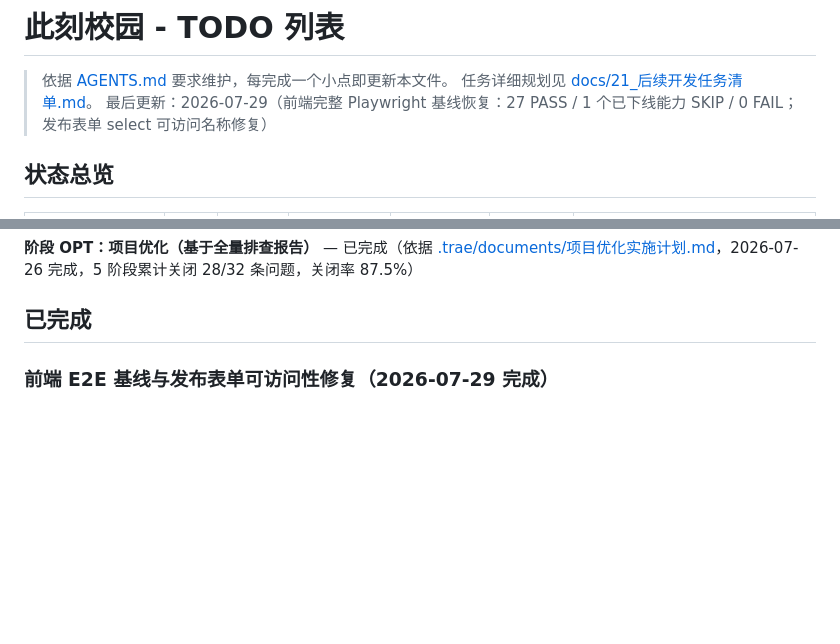
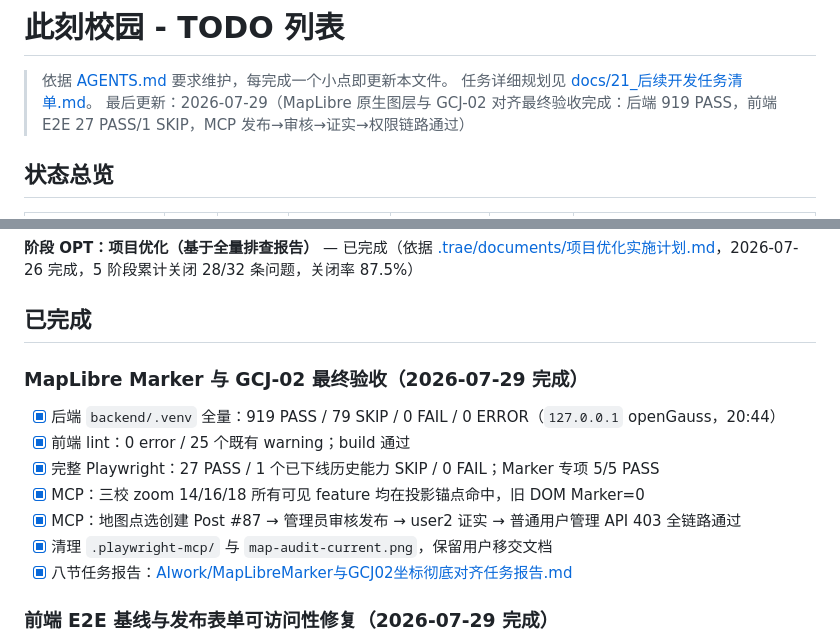
Before and after one commit to ChadBi/moment-campus-opengauss, a Markdown page: TODO.md, 2 parts joined by grey strips. Drawn GitHub-style; blank space fills up the shorter version.

```diff
--- a/TODO.md
+++ b/TODO.md
@@ -2,7 +2,7 @@
 
 > 依据 [AGENTS.md](AGENTS.md) 要求维护，每完成一个小点即更新本文件。
 > 任务详细规划见 [docs/21_后续开发任务清单.md](docs/21_后续开发任务清单.md)。
-> 最后更新：2026-07-29（前端完整 Playwright 基线恢复：27 PASS / 1 个已下线能力 SKIP / 0 FAIL；发布表单 select 可访问名称修复）
+> 最后更新：2026-07-29（MapLibre 原生图层与 GCJ-02 对齐最终验收完成：后端 919 PASS，前端 E2E 27 PASS/1 SKIP，MCP 发布→审核→证实→权限链路通过）
 
 ## 状态总览
 
@@ -39,6 +39,16 @@
 **阶段 OPT：项目优化（基于全量排查报告）** — 已完成（依据 [.trae/documents/项目优化实施计划.md](.trae/documents/项目优化实施计划.md)，2026-07-26 完成，5 阶段累计关闭 28/32 条问题，关闭率 87.5%）
 
 ## 已完成
+
+### MapLibre Marker 与 GCJ-02 最终验收（2026-07-29 完成）
+
+- [x] 后端 `backend/.venv` 全量：919 PASS / 79 SKIP / 0 FAIL / 0 ERROR（`127.0.0.1` openGauss，20:44）
+- [x] 前端 lint：0 error / 25 个既有 warning；build 通过
+- [x] 完整 Playwright：27 PASS / 1 个已下线历史能力 SKIP / 0 FAIL；Marker 专项 5/5 PASS
+- [x] MCP：三校 zoom 14/16/18 所有可见 feature 均在投影锚点命中，旧 DOM Marker=0
+- [x] MCP：地图点选创建 Post #87 → 管理员审核发布 → user2 证实 → 普通用户管理 API 403 全链路通过
+- [x] 清理 `.playwright-mcp/` 与 `map-audit-current.png`，保留用户移交文档
+- [x] 八节任务报告：[AIwork/MapLibreMarker与GCJ02坐标彻底对齐任务报告.md](AIwork/MapLibreMarker与GCJ02坐标彻底对齐任务报告.md)
 
 ### 前端 E2E 基线与发布表单可访问性修复（2026-07-29 完成）
 
```
Also changed, not shown: AIwork/MapLibreMarker与GCJ02坐标彻底对齐任务报告.md (added, +113 -0 lines).
